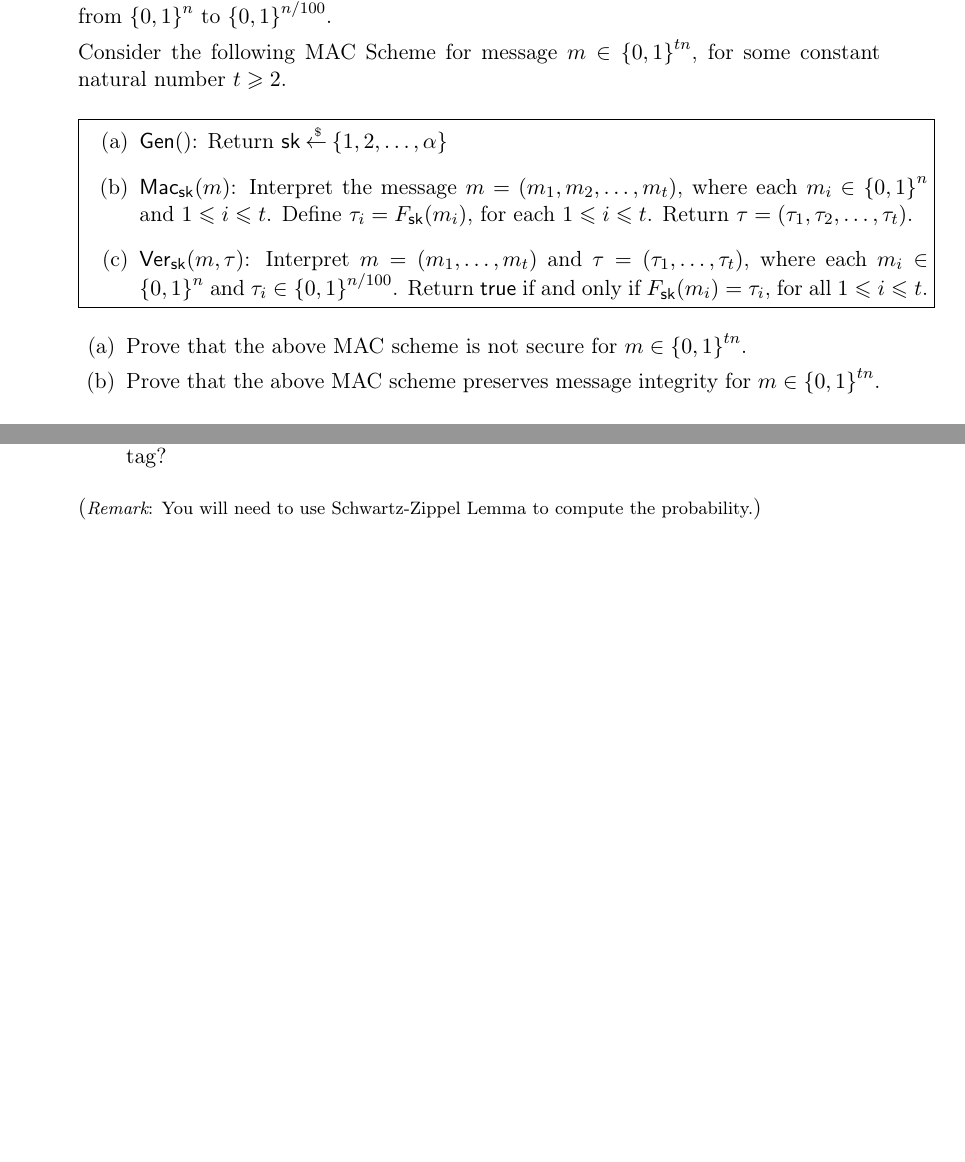
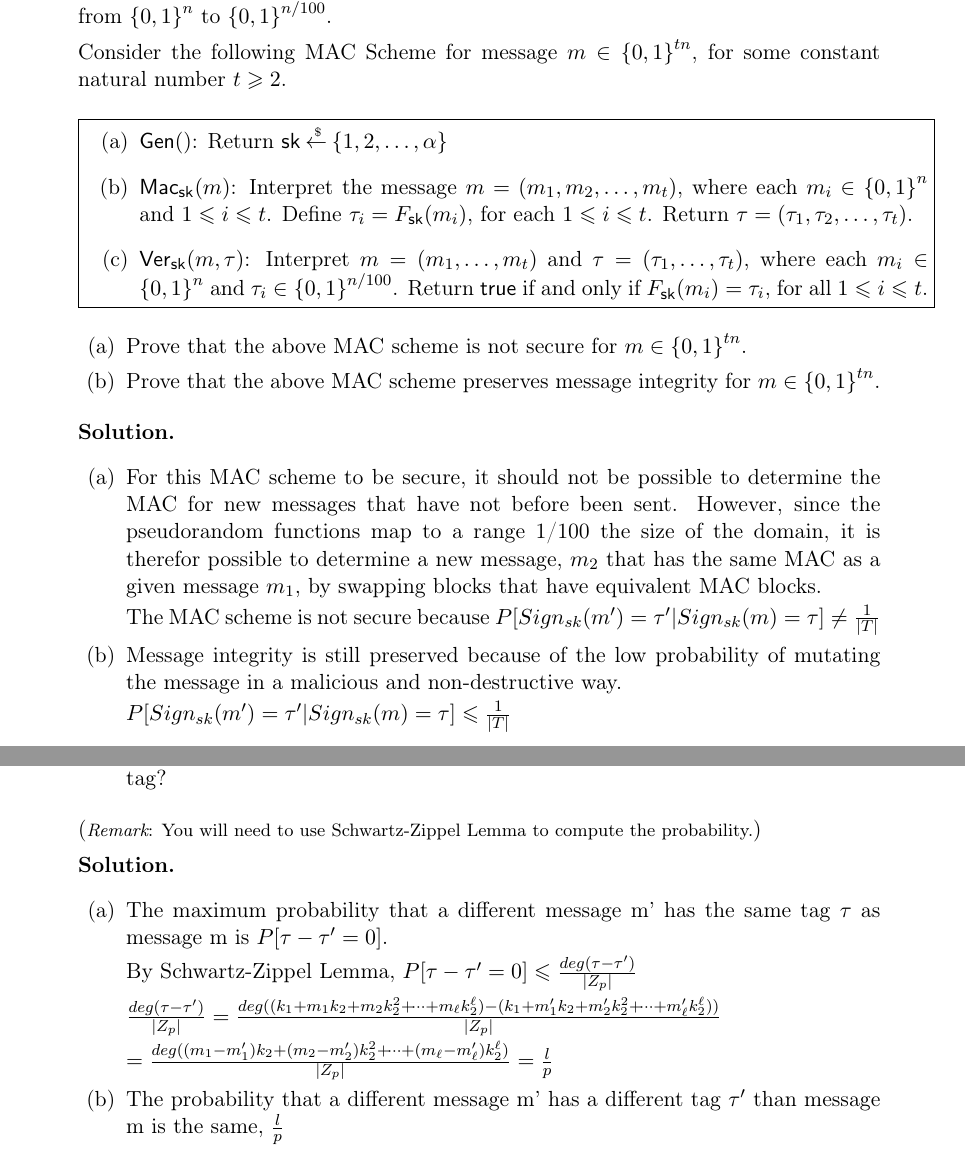
Before and after one commit to harrischristiansen/cs355_hw3, a LaTeX problem sheet (hw03.tex): two parts of pages 1 and 3 of 10, joined at a grey line, cut so that both start at the same text, the shorter picture padded with empty space. Compiled offline with pdfLaTeX.

Commit message:
Complete problem 1 and 2

```diff
--- a/hw03.tex
+++ b/hw03.tex
@@ -47,6 +47,16 @@
   \item Prove that the above MAC scheme preserves message integrity for $m\in\zo^{tn}$.
   \end{enumerate}
 
+  {\bfseries Solution.}
+  \begin{enumerate}
+  \item For this MAC scheme to be secure, it should not be possible to determine the MAC for new messages that have not before been sent. However, since the pseudorandom functions map to a range 1/100 the size of the domain, it is therefor possible to determine a new message, $m_2$ that has the same MAC as a given message $m_1$, by swapping blocks that have equivalent MAC blocks.
+
+  		The MAC scheme is not secure because $P[Sign_{sk}(m') = \tau' | Sign_{sk}(m) = \tau] \neq \frac{1}{|T|}$
+  \item Message integrity is still preserved because of the low probability of mutating the message in a malicious and non-destructive way.
+
+  		$P[Sign_{sk}(m') = \tau' | Sign_{sk}(m) = \tau] \leq \frac{1}{|T|}$
+  \end{enumerate}
+
 
 
 \nextoddpage
@@ -84,6 +94,18 @@
 
   ({\footnotesize {\em Remark}: You will need to use Schwartz-Zippel Lemma to compute the probability.})
 
+  {\bfseries Solution.}
+  \begin{enumerate}
+  \item The maximum probability that a different message m' has the same tag $\tau$ as message m is $P[\tau - \tau' = 0]$.
+
+  	By Schwartz-Zippel Lemma, $P[\tau - \tau' = 0] \leq \frac{deg(\tau - \tau')}{|Z_p|}$
+
+  	$\frac{deg(\tau - \tau')}{|Z_p|} = \frac{deg((k_1 + m_1k_2 + m_2k_2^2 + \dotsi + m_\ell k_2^\ell) - (k_1 + m'_1k_2 + m'_2k_2^2 + \dotsi + m'_\ell k_2^\ell))}{|Z_p|}$
+
+  	$ = \frac{deg((m_1-m'_1)k_2 + (m_2-m'_2)k_2^2 + \dotsi + (m_\ell-m'_\ell) k_2^\ell)}{|Z_p|} = \frac{l}{p}$
+  \item The probability that a different message m' has a different tag $\tau'$ than message m is the same, $\frac{l}{p}$
+  \end{enumerate}
+
 
 
 
```
Also changed, not shown: hw03.pdf, hw03.tex (28 more changed lines).
